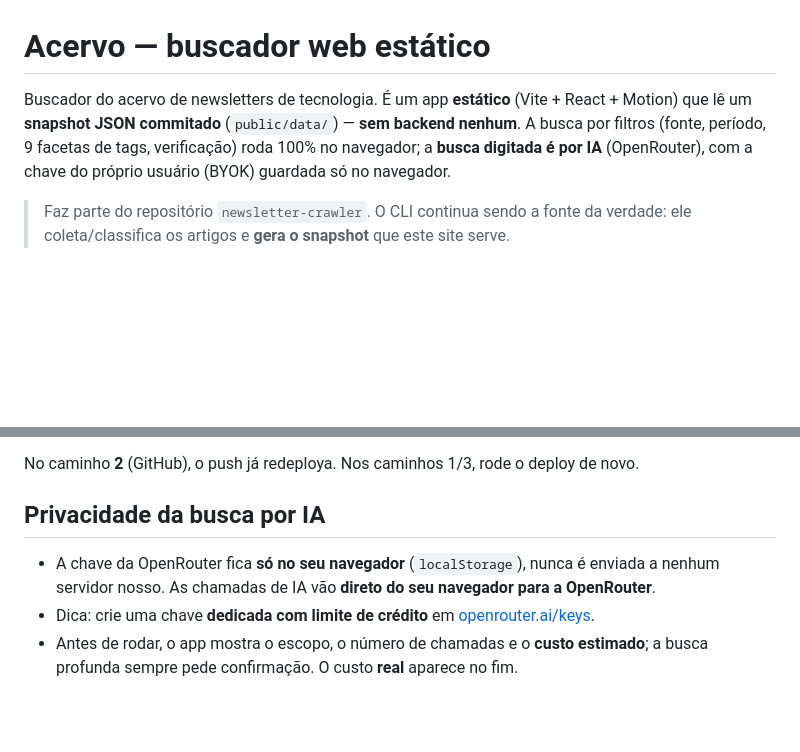
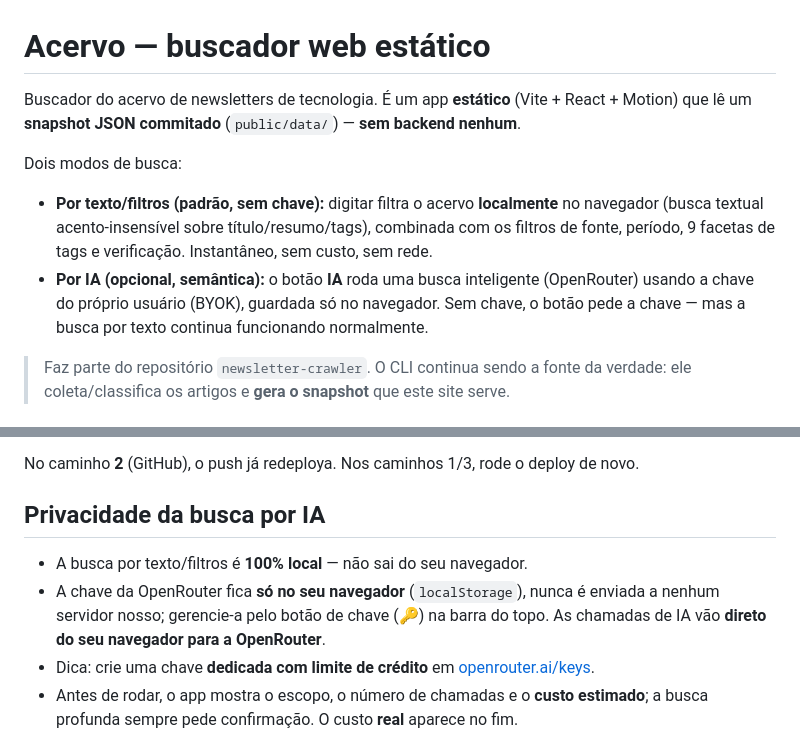
Before and after one commit to frederico-kluser/newsletter-crawler, a Markdown page: webapp/README.md, 2 parts joined by grey strips. Rendered like a GitHub page; blank space fills up the shorter version.

Commit message:
docs(webapp): README reflete a busca por texto local + IA opcional
Co-Authored-By: Claude Fable 5 <noreply@anthropic.com>

```diff
--- a/webapp/README.md
+++ b/webapp/README.md
@@ -1,9 +1,15 @@
 # Acervo — buscador web estático
 
 Buscador do acervo de newsletters de tecnologia. É um app **estático** (Vite + React + Motion)
-que lê um **snapshot JSON commitado** (`public/data/`) — **sem backend nenhum**. A busca por
-filtros (fonte, período, 9 facetas de tags, verificação) roda 100% no navegador; a **busca
-digitada é por IA** (OpenRouter), com a chave do próprio usuário (BYOK) guardada só no navegador.
+que lê um **snapshot JSON commitado** (`public/data/`) — **sem backend nenhum**.
+
+Dois modos de busca:
+- **Por texto/filtros (padrão, sem chave):** digitar filtra o acervo **localmente** no navegador
+  (busca textual acento-insensível sobre título/resumo/tags), combinada com os filtros de fonte,
+  período, 9 facetas de tags e verificação. Instantâneo, sem custo, sem rede.
+- **Por IA (opcional, semântica):** o botão **IA** roda uma busca inteligente (OpenRouter) usando
+  a chave do próprio usuário (BYOK), guardada só no navegador. Sem chave, o botão pede a chave —
+  mas a busca por texto continua funcionando normalmente.
 
 > Faz parte do repositório `newsletter-crawler`. O CLI continua sendo a fonte da verdade: ele
 > coleta/classifica os artigos e **gera o snapshot** que este site serve.
@@ -71,8 +77,10 @@ No caminho **2** (GitHub), o push já redeploya. Nos caminhos 1/3, rode o deploy
 
 ## Privacidade da busca por IA
 
+- A busca por texto/filtros é **100% local** — não sai do seu navegador.
 - A chave da OpenRouter fica **só no seu navegador** (`localStorage`), nunca é enviada a nenhum
-  servidor nosso. As chamadas de IA vão **direto do seu navegador para a OpenRouter**.
+  servidor nosso; gerencie-a pelo botão de chave (🔑) na barra do topo. As chamadas de IA vão
+  **direto do seu navegador para a OpenRouter**.
 - Dica: crie uma chave **dedicada com limite de crédito** em
   [openrouter.ai/keys](https://openrouter.ai/keys).
 - Antes de rodar, o app mostra o escopo, o número de chamadas e o **custo estimado**; a busca
```
